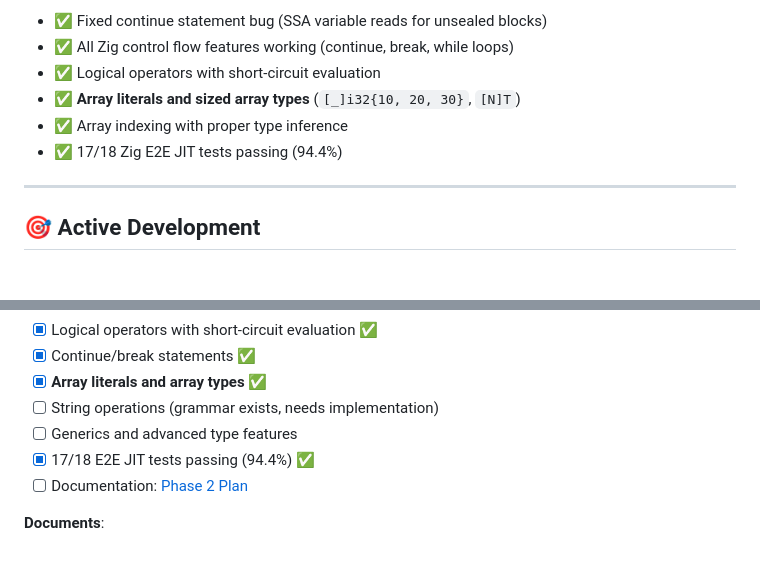
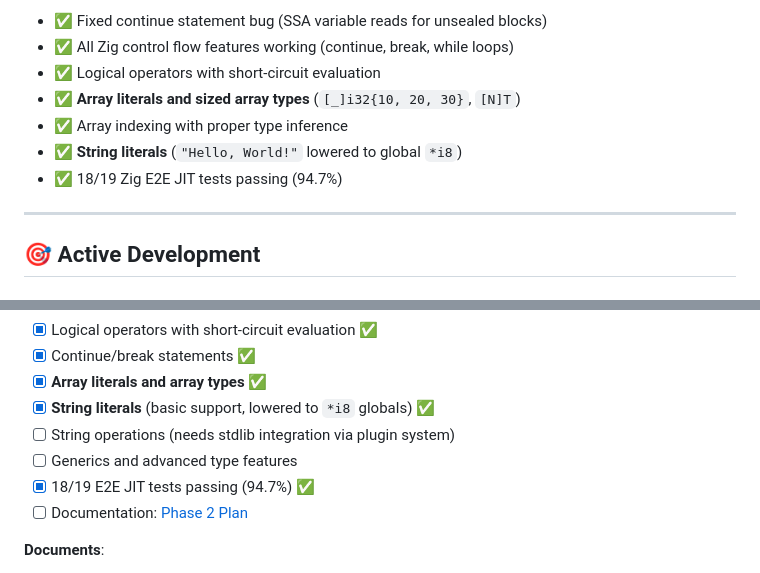
Before and after one commit to darmie/zyntax, a Markdown page: BACKLOG.md, 2 parts joined by grey strips. GitHub-like rendering.

```diff
--- a/BACKLOG.md
+++ b/BACKLOG.md
@@ -9,7 +9,8 @@
 - ✅ Logical operators with short-circuit evaluation
 - ✅ **Array literals and sized array types** (`[_]i32{10, 20, 30}`, `[N]T`)
 - ✅ Array indexing with proper type inference
-- ✅ 17/18 Zig E2E JIT tests passing (94.4%)
+- ✅ **String literals** (`"Hello, World!"` lowered to global `*i8`)
+- ✅ 18/19 Zig E2E JIT tests passing (94.7%)
 
 ---
 
@@ -47,9 +48,10 @@
 - [x] Logical operators with short-circuit evaluation ✅
 - [x] Continue/break statements ✅
 - [x] **Array literals and array types** ✅
-- [ ] String operations (grammar exists, needs implementation)
+- [x] **String literals** (basic support, lowered to `*i8` globals) ✅
+- [ ] String operations (needs stdlib integration via plugin system)
 - [ ] Generics and advanced type features
-- [x] 17/18 E2E JIT tests passing (94.4%) ✅
+- [x] 18/19 E2E JIT tests passing (94.7%) ✅
 - [ ] Documentation: [Phase 2 Plan](docs/ZYN_PARSER_PHASE2_PLAN.md)
 
 **Documents**:
```
Also changed, not shown: README.md (+5 -2 lines).
